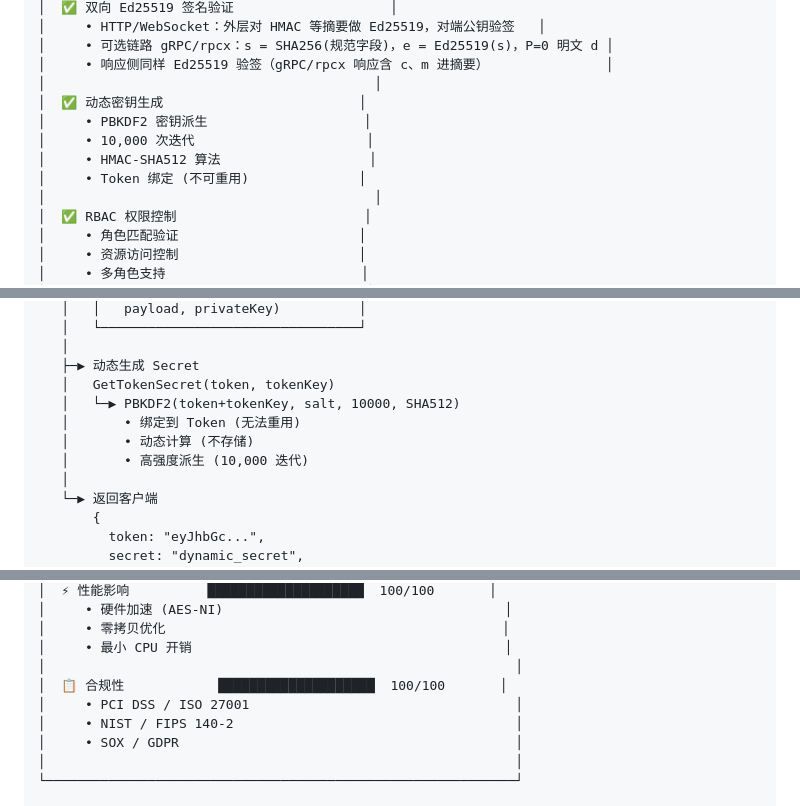
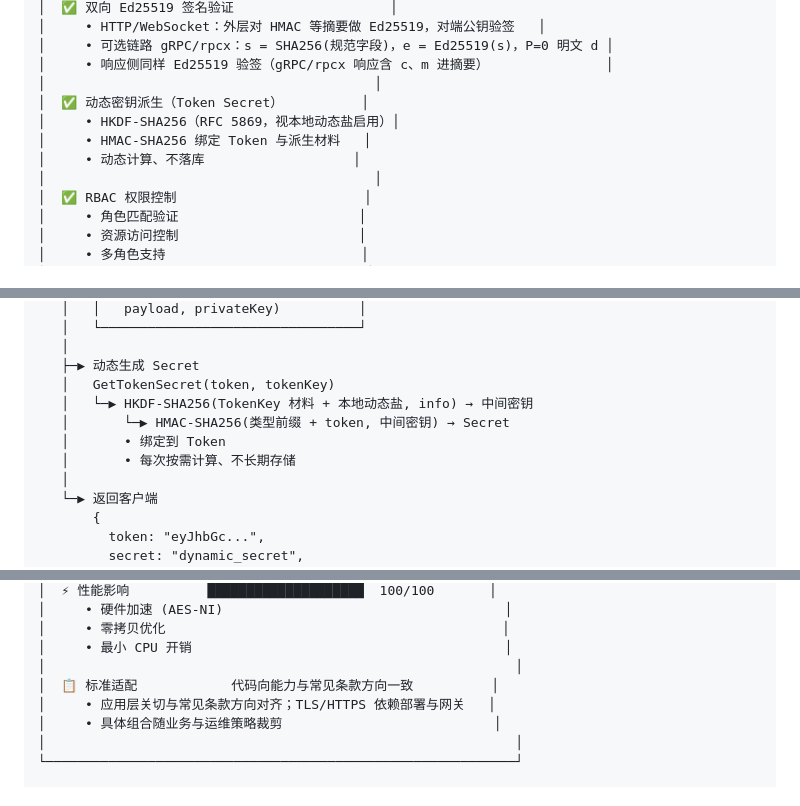
Before and after one commit to godaddy-x/freego, a Markdown page: README_SECURITY.md, 3 parts joined by grey strips. Rendered like a GitHub page.

```diff
--- a/README_SECURITY.md
+++ b/README_SECURITY.md
@@ -202,11 +202,10 @@ FreeGo 安全综述：主链路覆盖认证、完整性、机密性与防重放
 │     • 可选链路 gRPC/rpcx：s = SHA256(规范字段)，e = Ed25519(s)，P=0 明文 d │
 │     • 响应侧同样 Ed25519 验签（gRPC/rpcx 响应含 c、m 进摘要）               │
 │                                          │
-│  ✅ 动态密钥生成                         │
-│     • PBKDF2 密钥派生                    │
-│     • 10,000 次迭代                      │
-│     • HMAC-SHA512 算法                   │
-│     • Token 绑定 (不可重用)              │
+│  ✅ 动态密钥派生（Token Secret）          │
+│     • HKDF-SHA256（RFC 5869，视本地动态盐启用）│
+│     • HMAC-SHA256 绑定 Token 与派生材料   │
+│     • 动态计算、不落库                   │
 │                                          │
 │  ✅ RBAC 权限控制                        │
 │     • 角色匹配验证                       │
@@ -490,10 +489,10 @@ FreeGo 安全综述：主链路覆盖认证、完整性、机密性与防重放
    │
    ├─▶ 动态生成 Secret
    │   GetTokenSecret(token, tokenKey)
-   │   └─▶ PBKDF2(token+tokenKey, salt, 10000, SHA512)
-   │       • 绑定到 Token (无法重用)
-   │       • 动态计算 (不存储)
-   │       • 高强度派生 (10,000 迭代)
+   │   └─▶ HKDF-SHA256(TokenKey 材料 + 本地动态盐, info) → 中间密钥
+   │       └─▶ HMAC-SHA256(类型前缀 + token, 中间密钥) → Secret
+   │       • 绑定到 Token
+   │       • 每次按需计算、不长期存储
    │
    └─▶ 返回客户端
        {
@@ -667,10 +669,9 @@ FreeGo 安全综述：主链路覆盖认证、完整性、机密性与防重放
 │     • 零拷贝优化                                           │
 │     • 最小 CPU 开销                                        │
 │                                                            │
-│  📋 合规性            ████████████████████  100/100       │
-│     • PCI DSS / ISO 27001                                  │
-│     • NIST / FIPS 140-2                                    │
-│     • SOX / GDPR                                           │
+│  📋 标准适配            代码向能力与常见条款方向一致          │
+│     • 应用层关切与常见条款方向对齐；TLS/HTTPS 依赖部署与网关   │
+│     • 具体组合随业务与运维策略裁剪                           │
 │                                                            │
 └────────────────────────────────────────────────────────────┘
 
```
Also changed, not shown: other parts of README_SECURITY.md (+43 -40 lines), README.md (+15 -15 lines).
